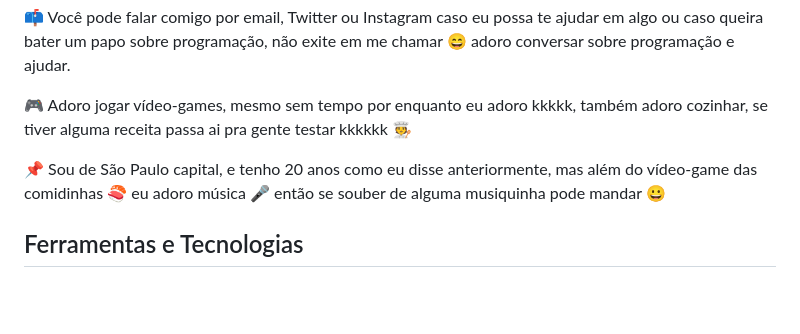
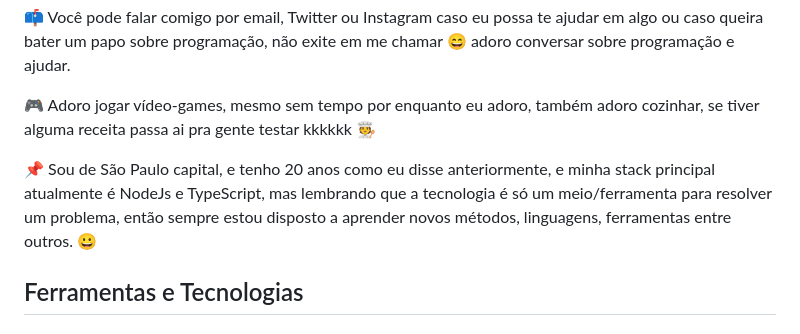
Before and after one commit to viniciustakedi/viniciustakedi, a Markdown page: README.md, the part around the change. Rendered like a GitHub page; blank space fills up the shorter version.

```diff
--- a/README.md
+++ b/README.md
@@ -16,9 +16,9 @@
 
 :mailbox: Você pode falar comigo por email, Twitter ou Instagram caso eu possa te ajudar em algo ou caso queira bater um papo sobre programação, não exite em me chamar :smile: adoro conversar sobre programação e ajudar.
 
-:video_game: Adoro jogar vídeo-games, mesmo sem tempo por enquanto eu adoro kkkkk, também adoro cozinhar, se tiver alguma receita passa ai pra gente testar kkkkkk :cook:
+:video_game: Adoro jogar vídeo-games, mesmo sem tempo por enquanto eu adoro, também adoro cozinhar, se tiver alguma receita passa ai pra gente testar kkkkkk :cook:
 
-:pushpin: Sou de São Paulo capital, e tenho 20 anos como eu disse anteriormente, mas além do vídeo-game das comidinhas :sushi: eu adoro música :microphone: então se souber de alguma musiquinha pode mandar :grinning:
+:pushpin: Sou de São Paulo capital, e tenho 20 anos como eu disse anteriormente, e minha stack principal atualmente é NodeJs e TypeScript, mas lembrando que a tecnologia é só um meio/ferramenta para resolver um problema, então sempre estou disposto a aprender novos métodos, linguagens, ferramentas entre outros. :grinning:
 
 ## Ferramentas e Tecnologias
 ### Front-End
```
